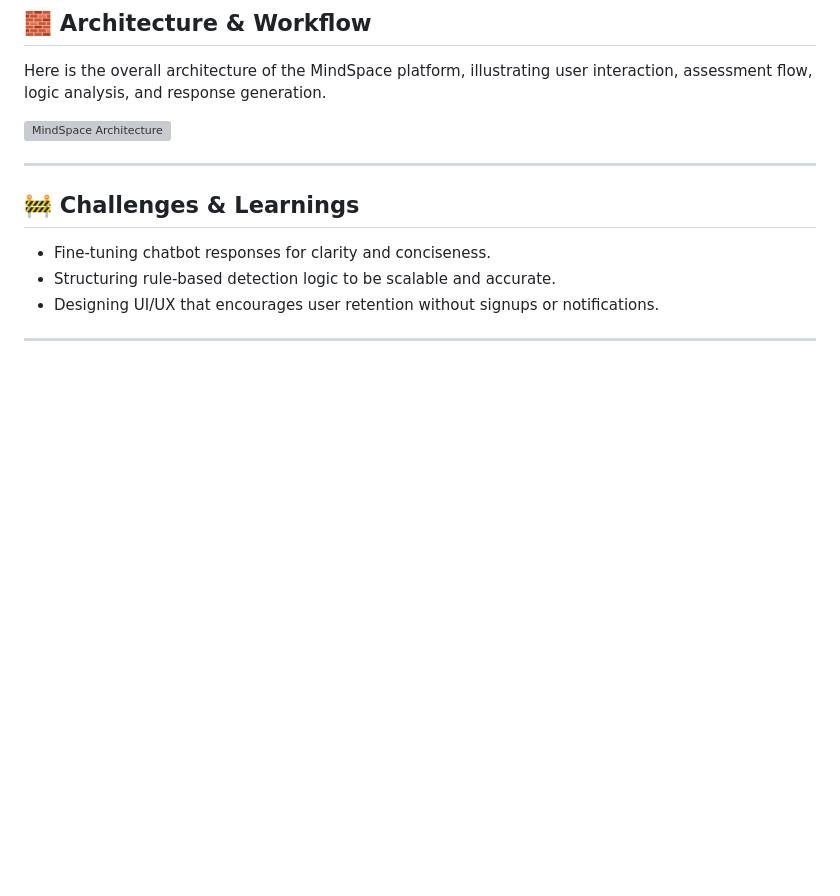
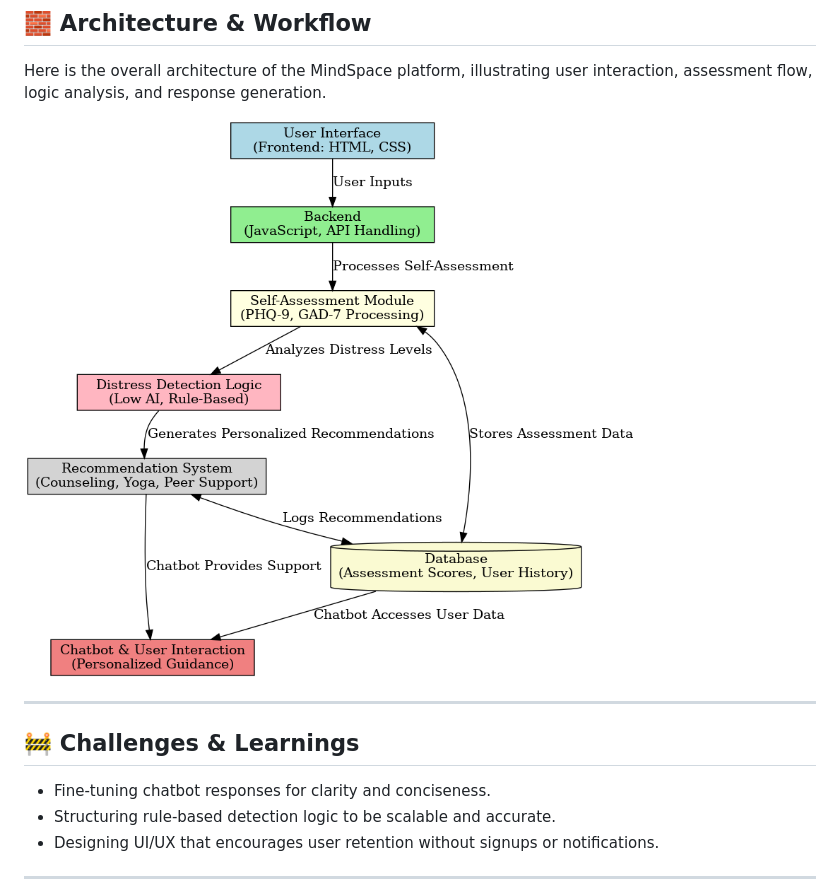
Before and after one commit to tjayush/MENTAL-HEALTH, a Markdown page: README.md, the part around the change. GitHub-like rendering; blank space fills up the shorter version; grey boxes are pictures that could not be loaded.

```diff
--- a/README.md
+++ b/README.md
@@ -72,7 +72,7 @@ Unlike traditional mental health tools that rely heavily on AI sentiment analysi
 
 Here is the overall architecture of the MindSpace platform, illustrating user interaction, assessment flow, logic analysis, and response generation.
 
-![MindSpace Architecture](https://raw.githubusercontent.com/tjayush/MENTAL-HEALTH/main/assets/architecture.png)
+![MindSpace Architecture](mental_health_architecture_workflow.png)
 <!-- Replace the above URL with the actual image path in your repo -->
 
 ---
```
